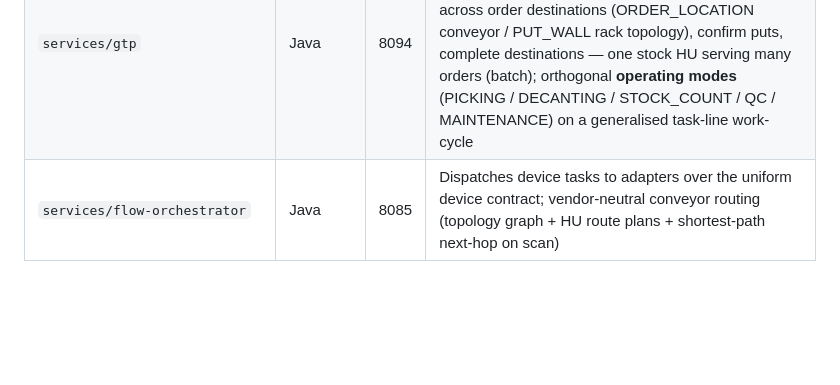
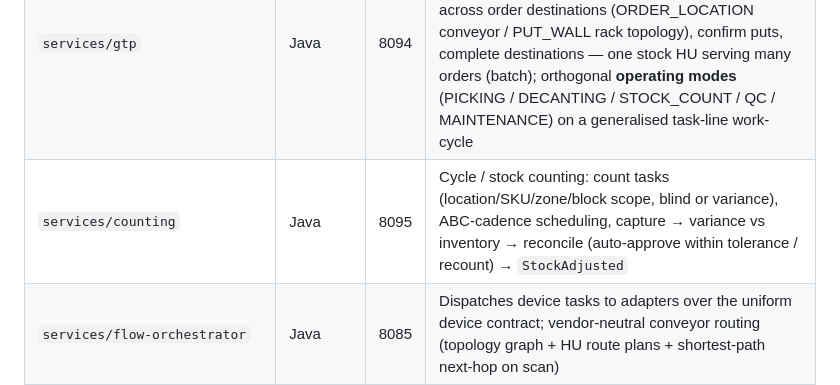
Before and after one commit to brettljausn-ai/openwcs, a Markdown page: README.md, the part around the change. Drawn GitHub-style; blank space fills up the shorter version.

```diff
--- a/README.md
+++ b/README.md
@@ -74,6 +74,7 @@ openwcs/
 | `services/allocation` | Java | 8091 | Outbound prep: pick-location allocation (UoM breakdown), multi-size cubing into shippers (largest-first, per-line carton traceability) or host 1:1, batch picking |
 | `services/slotting` | Java | 8093 | Inbound slotting & replenishment (ADR 0003): put-away assignment for automated rack/GTP blocks (velocity-to-exit, multi-deep same-SKU lanes, aisle redundancy + balancing), manual pick-face slotting with min/max + opportunistic replenishment, off-peak re-slotting |
 | `services/gtp` | Java | 8094 | Goods-to-person station execution (ADR 0006): configure GTP stations + STOCK/ORDER nodes, present a stock HU to generate a put-to-light put-list across order destinations (ORDER_LOCATION conveyor / PUT_WALL rack topology), confirm puts, complete destinations — one stock HU serving many orders (batch); orthogonal **operating modes** (PICKING / DECANTING / STOCK_COUNT / QC / MAINTENANCE) on a generalised task-line work-cycle |
+| `services/counting` | Java | 8095 | Cycle / stock counting: count tasks (location/SKU/zone/block scope, blind or variance), ABC-cadence scheduling, capture → variance vs inventory → reconcile (auto-approve within tolerance / recount) → `StockAdjusted` |
 | `services/flow-orchestrator` | Java | 8085 | Dispatches device tasks to adapters over the uniform device contract; vendor-neutral conveyor routing (topology graph + HU route plans + shortest-path next-hop on scan) |
 | `services/txlog` | Java | 8086 | Append-only transaction log (shared Postgres) |
 | `services/iam` | Java | 8087 | Authorization model: users → roles → coded permissions (Keycloak does auth) |
```
Also changed, not shown: docs/AS-BUILT.md (+3 -1 lines), docs/DEVELOPMENT-STATUS.md (+3 -2 lines).
